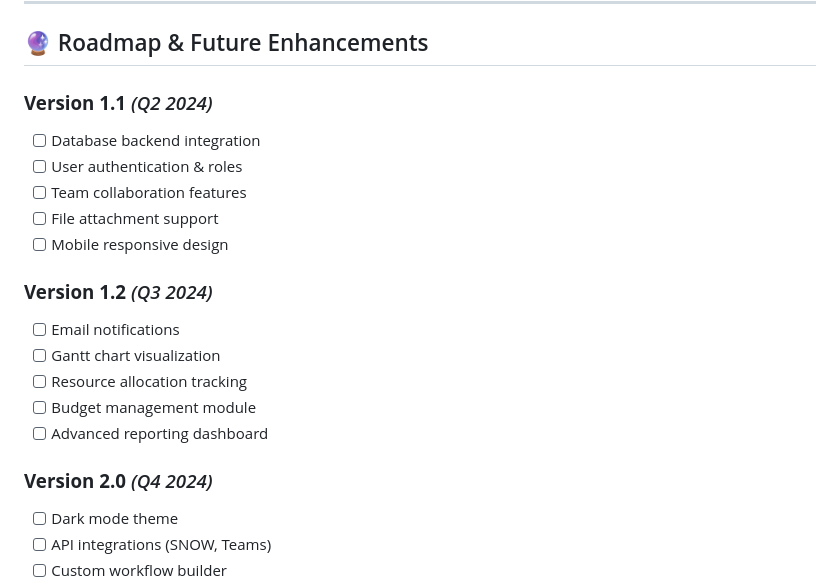
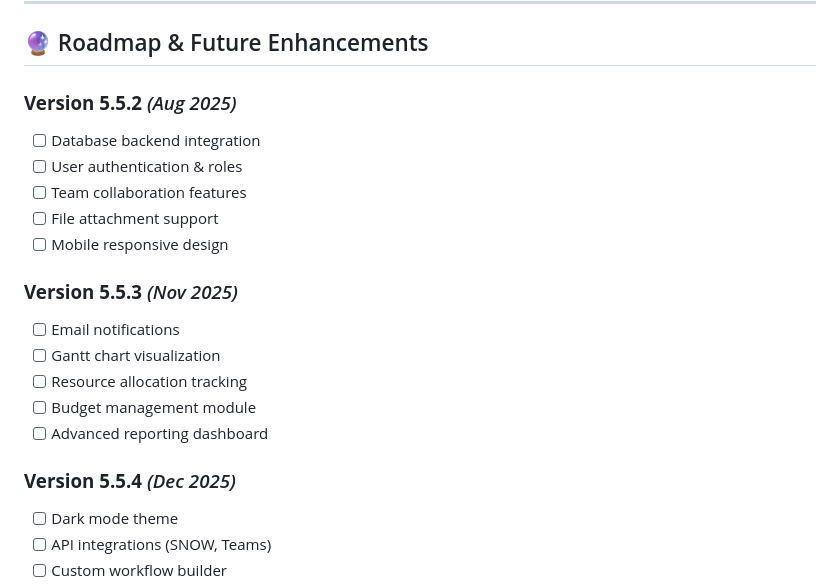
Before and after one commit to DaemonAlex/AVProjectTracker, a Markdown page: README.md, the part around the change. Drawn GitHub-style.

```diff
--- a/README.md
+++ b/README.md
@@ -476,21 +476,21 @@ localStorage.setItem('avProjects', JSON.stringify(projects));
 
 ## 🔮 Roadmap & Future Enhancements
 
-### **Version 1.1** *(Q2 2024)*
+### **Version 5.5.2** *(Aug 2025)*
 - [ ] Database backend integration
 - [ ] User authentication & roles
 - [ ] Team collaboration features
 - [ ] File attachment support
 - [ ] Mobile responsive design
 
-### **Version 1.2** *(Q3 2024)*
+### **Version 5.5.3** *(Nov 2025)*
 - [ ] Email notifications
 - [ ] Gantt chart visualization
 - [ ] Resource allocation tracking
 - [ ] Budget management module
 - [ ] Advanced reporting dashboard
 
-### **Version 2.0** *(Q4 2024)*
+### **Version 5.5.4** *(Dec 2025)*
 - [ ] Dark mode theme
 - [ ] API integrations (SNOW, Teams)
 - [ ] Custom workflow builder
```
